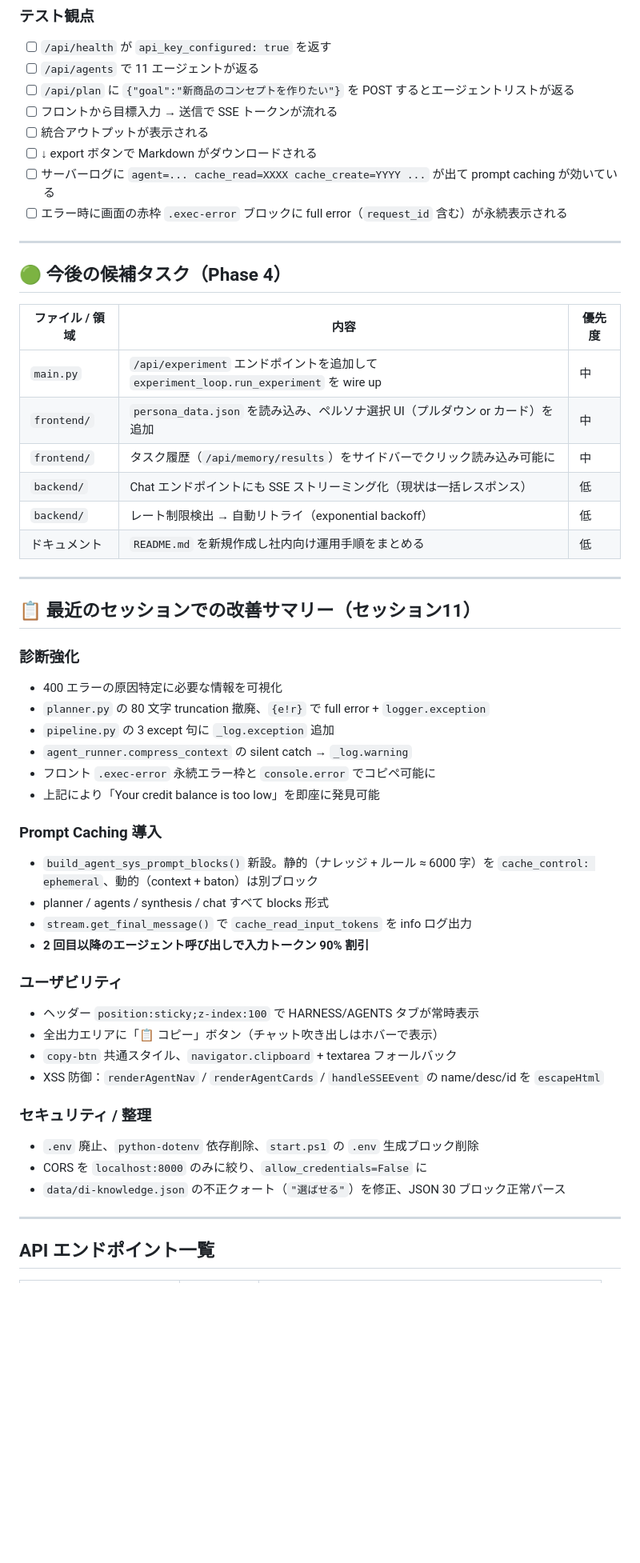
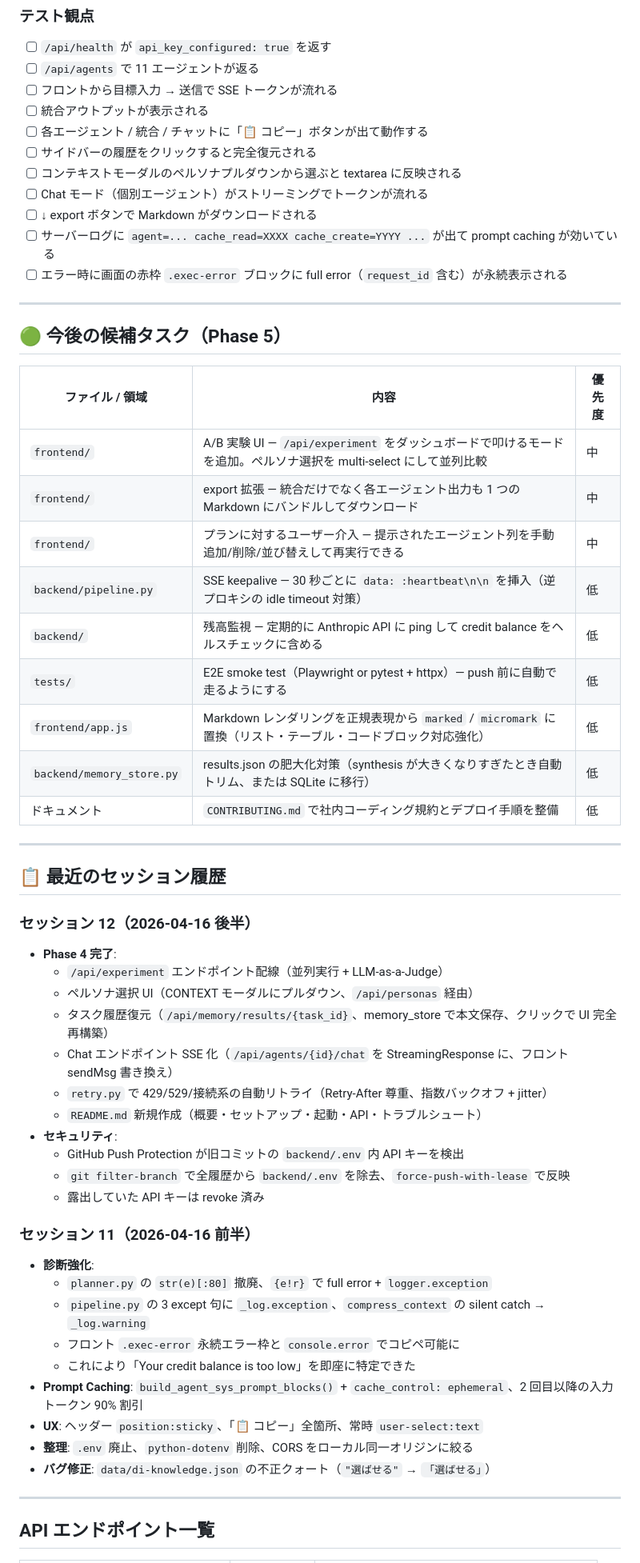
Before and after one commit to takizawahiroshi/di-marketing-ai, a Markdown page: NEXT_TASKS.md, the part around one of its changes. Shown at 80% size. Rendered like a GitHub page; blank space fills up the shorter version.

```diff
--- a/NEXT_TASKS.md
+++ b/NEXT_TASKS.md
@@ -85,54 +91,59 @@ python -m uvicorn backend.main:app --reload --port 8000
 
 - [ ] `/api/health` が `api_key_configured: true` を返す
 - [ ] `/api/agents` で 11 エージェントが返る
-- [ ] `/api/plan` に `{"goal":"新商品のコンセプトを作りたい"}` を POST するとエージェントリストが返る
 - [ ] フロントから目標入力 → 送信で SSE トークンが流れる
 - [ ] 統合アウトプットが表示される
+- [ ] 各エージェント / 統合 / チャットに「📋 コピー」ボタンが出て動作する
+- [ ] サイドバーの履歴をクリックすると完全復元される
+- [ ] コンテキストモーダルのペルソナプルダウンから選ぶと textarea に反映される
+- [ ] Chat モード（個別エージェント）がストリーミングでトークンが流れる
 - [ ] ↓ export ボタンで Markdown がダウンロードされる
 - [ ] サーバーログに `agent=... cache_read=XXXX cache_create=YYYY ...` が出て prompt caching が効いている
 - [ ] エラー時に画面の赤枠 `.exec-error` ブロックに full error（`request_id` 含む）が永続表示される
 
 ---
 
-## 🟢 今後の候補タスク（Phase 4）
+## 🟢 今後の候補タスク（Phase 5）
 
 | ファイル / 領域 | 内容 | 優先度 |
 |---|---|---|
-| `main.py` | `/api/experiment` エンドポイントを追加して `experiment_loop.run_experiment` を wire up | 中 |
-| `frontend/` | `persona_data.json` を読み込み、ペルソナ選択 UI（プルダウン or カード）を追加 | 中 |
-| `frontend/` | タスク履歴（`/api/memory/results`）をサイドバーでクリック読み込み可能に | 中 |
-| `backend/` | Chat エンドポイントにも SSE ストリーミング化（現状は一括レスポンス） | 低 |
-| `backend/` | レート制限検出 → 自動リトライ（exponential backoff） | 低 |
-| ドキュメント | `README.md` を新規作成し社内向け運用手順をまとめる | 低 |
+| `frontend/` | A/B 実験 UI — `/api/experiment` をダッシュボードで叩けるモードを追加。ペルソナ選択を multi-select にして並列比較 | 中 |
+| `frontend/` | export 拡張 — 統合だけでなく各エージェント出力も 1 つの Markdown にバンドルしてダウンロード | 中 |
+| `frontend/` | プランに対するユーザー介入 — 提示されたエージェント列を手動追加/削除/並び替えして再実行できる | 中 |
+| `backend/pipeline.py` | SSE keepalive — 30 秒ごとに `data: :heartbeat\n\n` を挿入（逆プロキシの idle timeout 対策） |  低 |
+| `backend/` | 残高監視 — 定期的に Anthropic API に ping して credit balance をヘルスチェックに含める | 低 |
+| `tests/` | E2E smoke test（Playwright or pytest + httpx）— push 前に自動で走るようにする | 低 |
+| `frontend/app.js` | Markdown レンダリングを正規表現から `marked` / `micromark` に置換（リスト・テーブル・コードブロック対応強化） | 低 |
+| `backend/memory_store.py` | results.json の肥大化対策（synthesis が大きくなりすぎたとき自動トリム、または SQLite に移行） | 低 |
+| ドキュメント | `CONTRIBUTING.md` で社内コーディング規約とデプロイ手順を整備 | 低 |
 
 ---
 
-## 📋 最近のセッションでの改善サマリー（セッション11）
+## 📋 最近のセッション履歴
 
-### 診断強化
-- 400 エラーの原因特定に必要な情報を可視化
-- `planner.py` の 80 文字 truncation 撤廃、`{e!r}` で full error + `logger.exception`
-- `pipeline.py` の 3 except 句に `_log.exception` 追加
-- `agent_runner.compress_context` の silent catch → `_log.warning`
-- フロント `.exec-error` 永続エラー枠と `console.error` でコピペ可能に
-- 上記により「Your credit balance is too low」を即座に発見可能
+### セッション 12（2026-04-16 後半）
+- **Phase 4 完了**:
+  - `/api/experiment` エンドポイント配線（並列実行 + LLM-as-a-Judge）
+  - ペルソナ選択 UI（CONTEXT モーダルにプルダウン、`/api/personas` 経由）
+  - タスク履歴復元（`/api/memory/results/{task_id}`、memory_store で本文保存、クリックで UI 完全再構築）
+  - Chat エンドポイント SSE 化（`/api/agents/{id}/chat` を StreamingResponse に、フロント sendMsg 書き換え）
+  - `retry.py` で 429/529/接続系の自動リトライ（Retry-After 尊重、指数バックオフ + jitter）
+  - `README.md` 新規作成（概要・セットアップ・起動・API・トラブルシュート）
+- **セキュリティ**:
+  - GitHub Push Protection が旧コミットの `backend/.env` 内 API キーを検出
+  - `git filter-branch` で全履歴から `backend/.env` を除去、`force-push-with-lease` で反映
+  - 露出していた API キーは revoke 済み
 
-### Prompt Caching 導入
-- `build_agent_sys_prompt_blocks()` 新設。静的（ナレッジ + ルール ≈ 6000 字）を `cache_control: ephemeral`、動的（context + baton）は別ブロック
-- planner / agents / synthesis / chat すべて blocks 形式
-- `stream.get_final_message()` で `cache_read_input_tokens` を info ログ出力
-- **2 回目以降のエージェント呼び出しで入力トークン 90% 割引**
-
-### ユーザビリティ
-- ヘッダー `position:sticky;z-index:100` で HARNESS/AGENTS タブが常時表示
-- 全出力エリアに「📋 コピー」ボタン（チャット吹き出しはホバーで表示）
-- `copy-btn` 共通スタイル、`navigator.clipboard` + textarea フォールバック
-- XSS 防御：`renderAgentNav` / `renderAgentCards` / `handleSSEEvent` の name/desc/id を `escapeHtml`
-
-### セキュリティ / 整理
-- `.env` 廃止、`python-dotenv` 依存削除、`start.ps1` の `.env` 生成ブロック削除
-- CORS を `localhost:8000` のみに絞り、`allow_credentials=False` に
-- `data/di-knowledge.json` の不正クォート（`"選ばせる"`）を修正、JSON 30 ブロック正常パース
+### セッション 11（2026-04-16 前半）
+- **診断強化**:
+  - `planner.py` の `str(e)[:80]` 撤廃、`{e!r}` で full error + `logger.exception`
+  - `pipeline.py` の 3 except 句に `_log.exception`、`compress_context` の silent catch → `_log.warning`
+  - フロント `.exec-error` 永続エラー枠と `console.error` でコピペ可能に
+  - これにより「Your credit balance is too low」を即座に特定できた
+- **Prompt Caching**: `build_agent_sys_prompt_blocks()` + `cache_control: ephemeral`、2 回目以降の入力トークン 90% 割引
+- **UX**: ヘッダー `position:sticky`、「📋 コピー」全箇所、常時 `user-select:text`
+- **整理**: `.env` 廃止、`python-dotenv` 削除、CORS をローカル同一オリジンに絞る
+- **バグ修正**: `data/di-knowledge.json` の不正クォート（`"選ばせる"` → `「選ばせる」`）
 
 ---
 
```
Also changed, not shown: other parts of NEXT_TASKS.md (+41 -22 lines).
